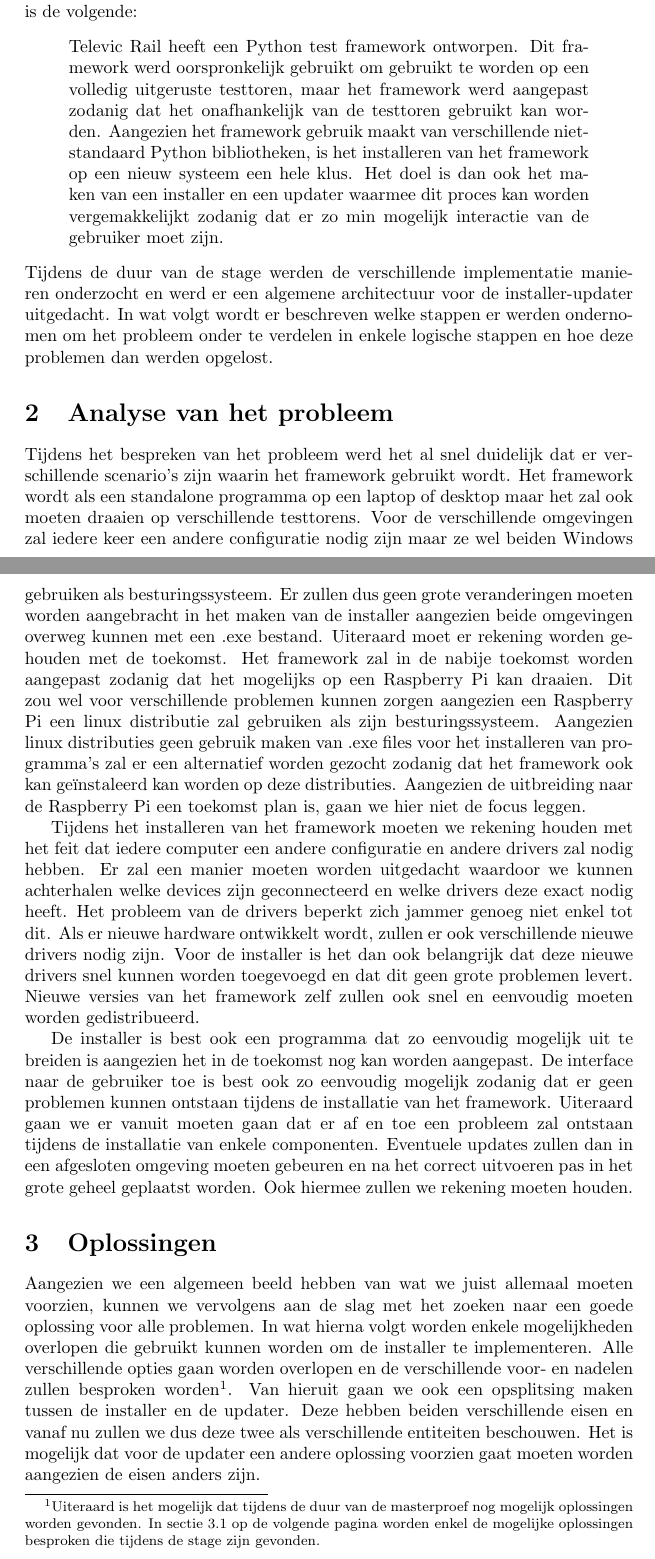
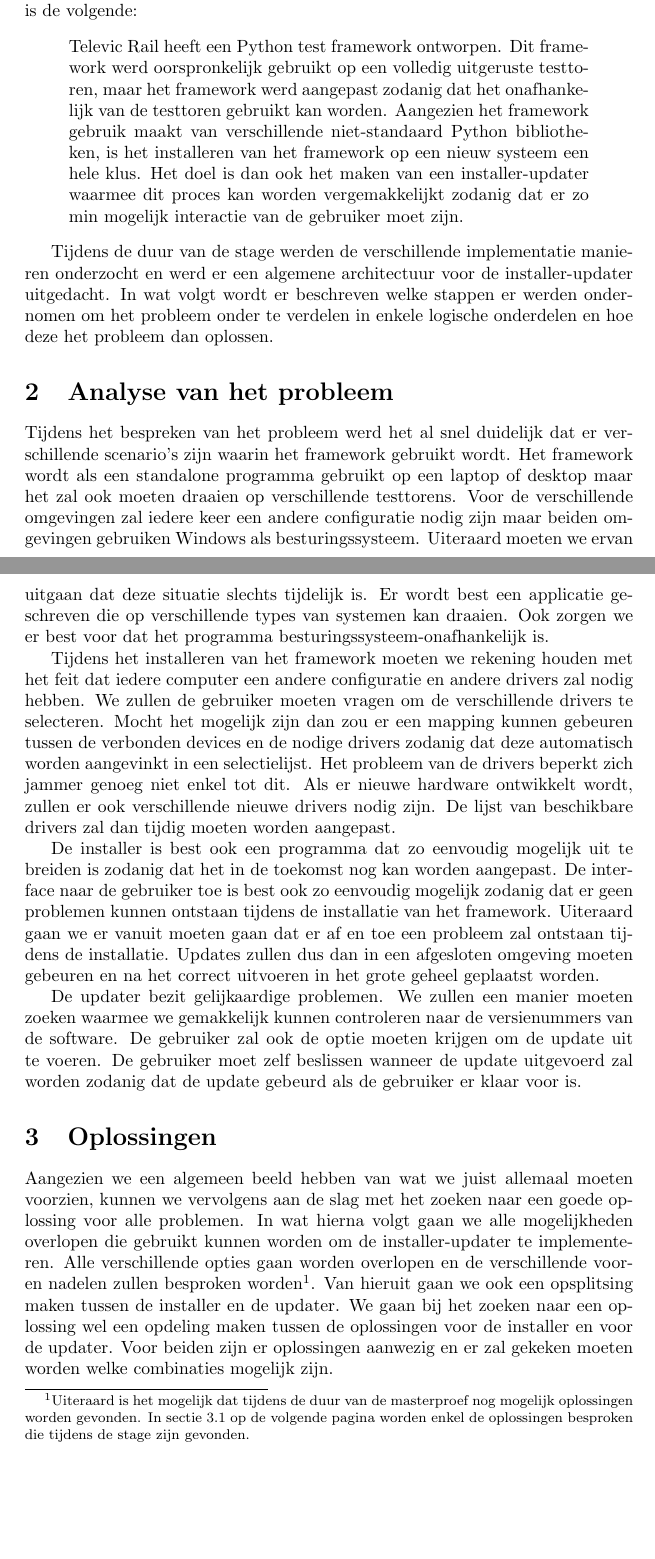
Before and after one commit to PieterJanRobrecht/masterproef2016, a LaTeX document (tex/stage.tex): two parts of pages 2 and 3 of 6, joined at a grey line, cut so that both start at the same text, the shorter picture padded with empty space. Compiled offline with pdfLaTeX.

Commit message:
Aanpassing tekst tot aan mogelijkheden

```diff
--- a/tex/stage.tex
+++ b/tex/stage.tex
@@ -28,47 +28,50 @@
 In het kader van mijn masterproef was het mogelijk om bij Televic Rail een stage te lopen tijdens de zomer.
 Gedurende deze stage heb ik mijn masterproef voorbereid en onderzoek gedaan naar de verschillende mogelijkheden die er zijn voor het uitvoeren van mijn opdracht.
 De opdracht die voltooid moet worden is de volgende:
+
 \begin{displayquote}
 Televic Rail heeft een Python test framework ontworpen.
-Dit framework werd oorspronkelijk gebruikt om gebruikt te worden op een volledig uitgeruste testtoren, maar het framework werd aangepast zodanig dat het onafhankelijk van de testtoren gebruikt kan worden.
+Dit framework werd oorspronkelijk gebruikt op een volledig uitgeruste testtoren, maar het framework werd aangepast zodanig dat het onafhankelijk van de testtoren gebruikt kan worden.
 Aangezien het framework gebruik maakt van verschillende niet-standaard Python bibliotheken, is het installeren van het framework op een nieuw systeem een hele klus.
-Het doel is dan ook het maken van een installer en een updater waarmee dit proces kan worden vergemakkelijkt zodanig dat er zo min mogelijk interactie van de gebruiker moet zijn.
+Het doel is dan ook het maken van een installer-updater waarmee dit proces kan worden vergemakkelijkt zodanig dat er zo min mogelijk interactie van de gebruiker moet zijn.
 \end{displayquote}
+
 Tijdens de duur van de stage werden de verschillende implementatie manieren onderzocht en werd er een algemene architectuur voor de installer-updater uitgedacht.
-In wat volgt wordt er beschreven welke stappen er werden ondernomen om het probleem onder te verdelen in enkele logische stappen en hoe deze problemen dan werden opgelost.
+In wat volgt wordt er beschreven welke stappen er werden ondernomen om het probleem onder te verdelen in enkele logische onderdelen en hoe deze het probleem dan oplossen.
 
 \section{Analyse van het probleem} \label{section:analyse}
 Tijdens het bespreken van het probleem werd het al snel duidelijk dat er verschillende scenario's zijn waarin het framework gebruikt wordt.
-Het framework wordt als een standalone programma op een laptop of desktop maar het zal ook moeten draaien op verschillende testtorens.
-Voor de verschillende omgevingen zal iedere keer een andere configuratie nodig zijn maar ze wel beiden Windows gebruiken als besturingssysteem.
-Er zullen dus geen grote veranderingen moeten worden aangebracht in het maken van de installer aangezien beide omgevingen overweg kunnen met een .exe bestand.
-Uiteraard moet er rekening worden gehouden met de toekomst.
-Het framework zal in de nabije toekomst worden aangepast zodanig dat het mogelijks op een Raspberry Pi kan draaien.
-Dit zou wel voor verschillende problemen kunnen zorgen aangezien een Raspberry Pi een linux distributie zal gebruiken als zijn besturingssysteem.
-Aangezien linux distributies geen gebruik maken van .exe files voor het installeren van programma's zal er een alternatief worden gezocht zodanig dat het framework ook kan ge\"instaleerd kan worden op deze distributies.
-Aangezien de uitbreiding naar de Raspberry Pi een toekomst plan is, gaan we hier niet de focus leggen.
+Het framework wordt als een standalone programma gebruikt op een laptop of desktop maar het zal ook moeten draaien op verschillende testtorens.
+Voor de verschillende omgevingen zal iedere keer een andere configuratie nodig zijn maar beiden omgevingen gebruiken Windows als besturingssysteem.
+Uiteraard moeten we ervan uitgaan dat deze situatie slechts tijdelijk is.
+Er wordt best een applicatie geschreven die op verschillende types van systemen kan draaien.
+Ook zorgen we er best voor dat het programma besturingssysteem-onafhankelijk is.
 
 Tijdens het installeren van het framework moeten we rekening houden met het feit dat iedere computer een andere configuratie en andere drivers zal nodig hebben.
-Er zal een manier moeten worden uitgedacht waardoor we kunnen achterhalen welke devices zijn geconnecteerd en welke drivers deze exact nodig heeft.
+We zullen de gebruiker moeten vragen om de verschillende drivers te selecteren.
+Mocht het mogelijk zijn dan zou er een mapping kunnen gebeuren tussen de verbonden devices en de nodige drivers zodanig dat deze automatisch worden aangevinkt in een selectielijst.
 Het probleem van de drivers beperkt zich jammer genoeg niet enkel tot dit.
 Als er nieuwe hardware ontwikkelt wordt, zullen er ook verschillende nieuwe drivers nodig zijn.
-Voor de installer is het dan ook belangrijk dat deze nieuwe drivers snel kunnen worden toegevoegd en dat dit geen grote problemen levert.
-Nieuwe versies van het framework zelf zullen ook snel en eenvoudig moeten worden gedistribueerd.
+De lijst van beschikbare drivers zal dan tijdig moeten worden aangepast.
 
-De installer is best ook een programma dat zo eenvoudig mogelijk uit te breiden is aangezien het in de toekomst nog kan worden aangepast.
+De installer is best ook een programma dat zo eenvoudig mogelijk uit te breiden is zodanig dat het in de toekomst nog kan worden aangepast.
 De interface naar de gebruiker toe is best ook zo eenvoudig mogelijk zodanig dat er geen problemen kunnen ontstaan tijdens de installatie van het framework.
-Uiteraard gaan we er vanuit moeten gaan dat er af en toe een probleem zal ontstaan tijdens de installatie van enkele componenten.
-Eventuele updates zullen dan in een afgesloten omgeving moeten gebeuren en na het correct uitvoeren pas in het grote geheel geplaatst worden.
-Ook hiermee zullen we rekening moeten houden.
+Uiteraard gaan we er vanuit moeten gaan dat er af en toe een probleem zal ontstaan tijdens de installatie.
+Updates zullen dus dan in een afgesloten omgeving moeten gebeuren en na het correct uitvoeren in het grote geheel geplaatst worden.
+
+De updater bezit gelijkaardige problemen.
+We zullen een manier moeten zoeken waarmee we gemakkelijk kunnen controleren naar de versienummers van de software.
+De gebruiker zal ook de optie moeten krijgen om de update uit te voeren.
+De gebruiker moet zelf beslissen wanneer de update uitgevoerd zal worden zodanig dat de update gebeurd als de gebruiker er klaar voor is.
 
 \section{Oplossingen}
 Aangezien we een algemeen beeld hebben van wat we juist allemaal moeten voorzien, kunnen we vervolgens aan de slag met het zoeken naar een goede oplossing voor alle problemen.
-In wat hierna volgt worden enkele mogelijkheden overlopen die gebruikt kunnen worden om de installer te implementeren.
+In wat hierna volgt gaan we alle mogelijkheden overlopen die gebruikt kunnen worden om de installer-updater te implementeren.
 Alle verschillende opties gaan worden overlopen en de verschillende voor- en nadelen zullen besproken worden\footnote{Uiteraard is het mogelijk dat tijdens de duur van de masterproef nog mogelijk oplossingen worden gevonden.
-In sectie~\vref{section:mogelijkheden} worden enkel de mogelijke oplossingen besproken die tijdens de stage zijn gevonden.}.
+In sectie~\vref{section:mogelijkheden} worden enkel de oplossingen besproken die tijdens de stage zijn gevonden.}.
 Van hieruit gaan we ook een opsplitsing maken tussen de installer en de updater.
-Deze hebben beiden verschillende eisen en vanaf nu zullen we dus deze twee als verschillende entiteiten beschouwen.
-Het is mogelijk dat voor de updater een andere oplossing voorzien gaat moeten worden aangezien de eisen anders zijn.
+We gaan bij het zoeken naar een oplossing wel een opdeling maken tussen de oplossingen voor de installer en voor de updater.
+Voor beiden zijn er oplossingen aanwezig en er zal gekeken moeten worden welke combinaties mogelijk zijn.
 
 \subsection{Mogelijkheden}\label{section:mogelijkheden}
 \subsubsection{WiX \citep{wixMain}}
```
Also changed, not shown: toDo.txt (+10 -16 lines), tex/stage.pdf.
